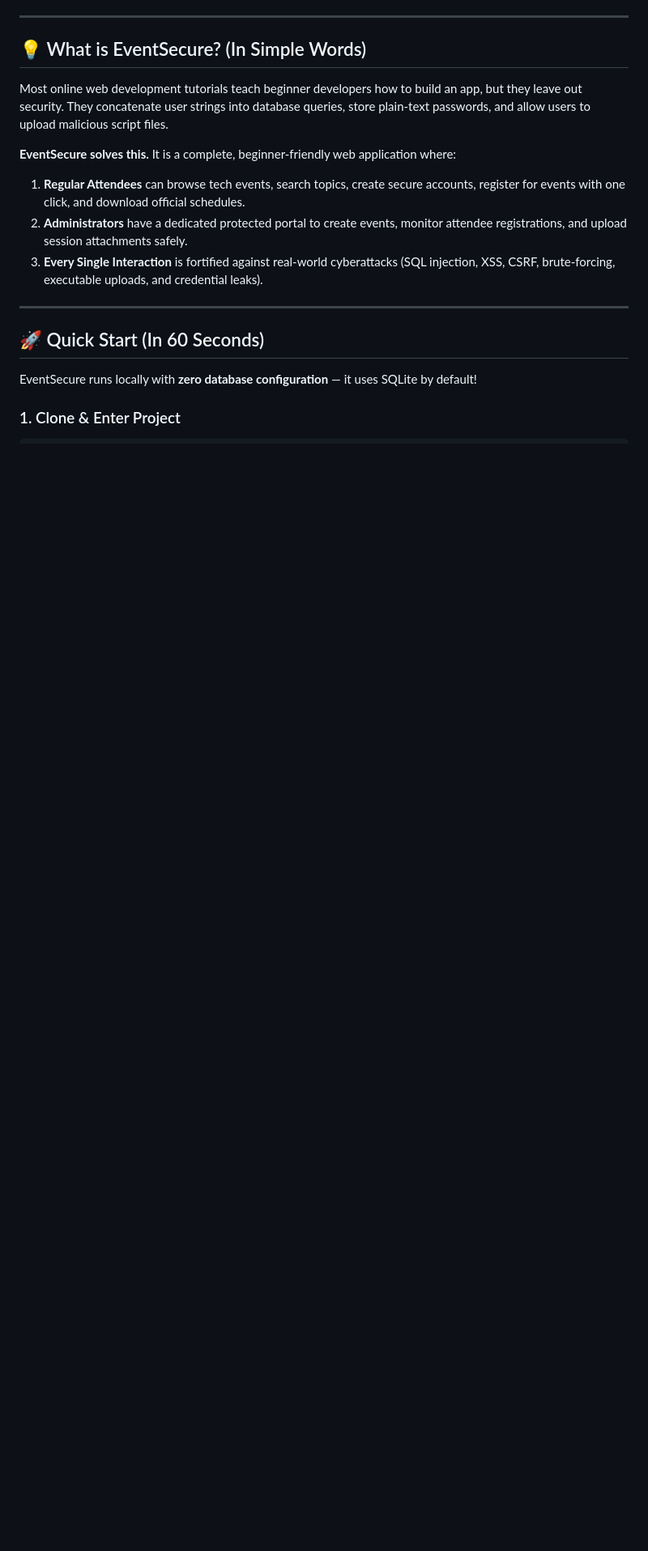
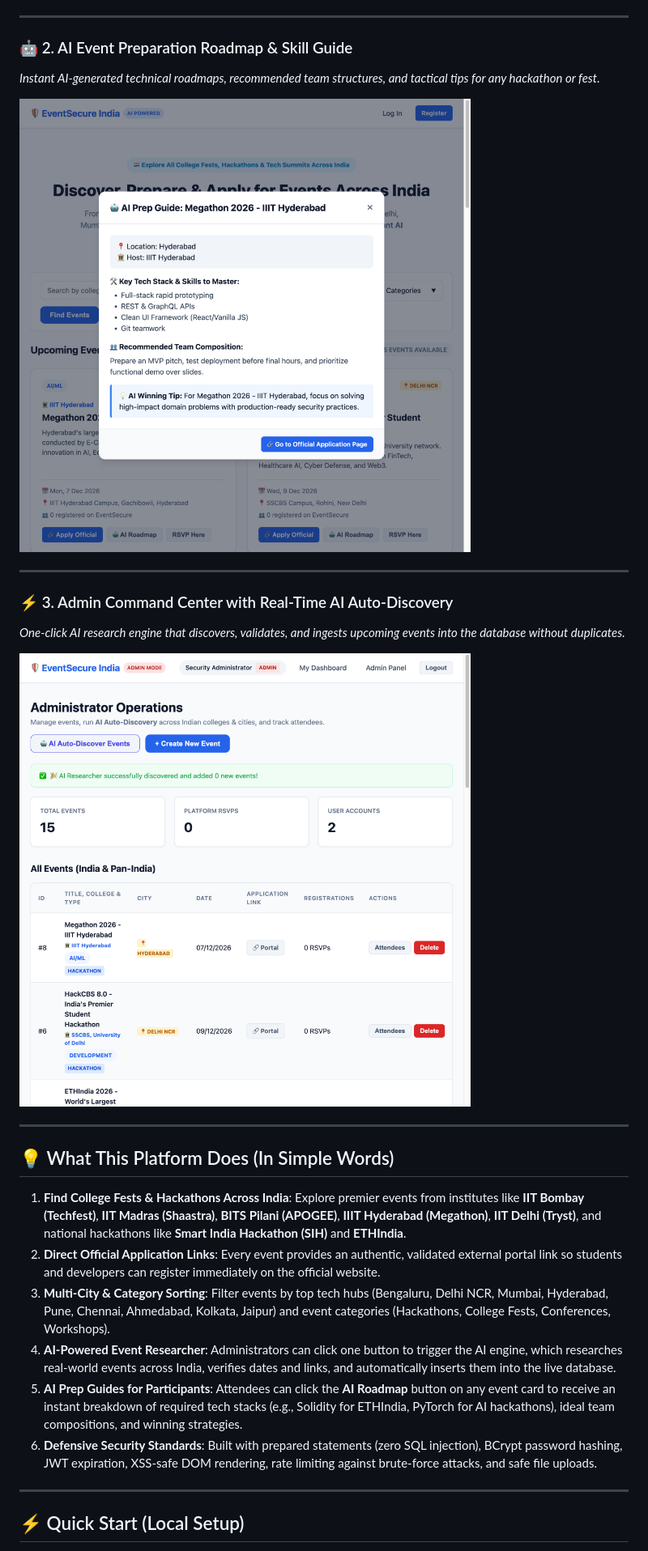
Before and after one commit to theashokjagarwal/secure-event-manager, a Markdown page: README.md, the part around one of its changes. Shown at 81% size. Drawn GitHub-style; pictures changed too: docs/images/admin-ai-dashboard.png (added), docs/images/ai-prep-guide-modal.png (added); blank space fills up the shorter version.

```diff
--- a/README.md
+++ b/README.md
@@ -57,19 +13,30 @@
 
 ---
 
-## 💡 What is EventSecure? (In Simple Words)
+### 🤖 2. AI Event Preparation Roadmap & Skill Guide
+*Instant AI-generated technical roadmaps, recommended team structures, and tactical tips for any hackathon or fest.*
 
-Most online web development tutorials teach beginner developers how to build an app, but they leave out security. They concatenate user strings into database queries, store plain-text passwords, and allow users to upload malicious script files.
-
-**EventSecure solves this.** It is a complete, beginner-friendly web application where:
-1. **Regular Attendees** can browse tech events, search topics, create secure accounts, register for events with one click, and download official schedules.
-2. **Administrators** have a dedicated protected portal to create events, monitor attendee registrations, and upload session attachments safely.
-3. **Every Single Interaction** is fortified against real-world cyberattacks (SQL injection, XSS, CSRF, brute-forcing, executable uploads, and credential leaks).
+![AI Preparation Roadmap Modal](docs/images/ai-prep-guide-modal.png)
 
 ---
 
-## 🚀 Quick Start (In 60 Seconds)
+### ⚡ 3. Admin Command Center with Real-Time AI Auto-Discovery
+*One-click AI research engine that discovers, validates, and ingests upcoming events into the database without duplicates.*
 
-EventSecure runs locally with **zero database configuration** — it uses SQLite by default!
+![Admin Command Center with AI](docs/images/admin-ai-dashboard.png)
 
-### 1. Clone & Enter Project
+---
+
+## 💡 What This Platform Does (In Simple Words)
+
+1. **Find College Fests & Hackathons Across India**: Explore premier events from institutes like **IIT Bombay (Techfest)**, **IIT Madras (Shaastra)**, **BITS Pilani (APOGEE)**, **IIIT Hyderabad (Megathon)**, **IIT Delhi (Tryst)**, and national hackathons like **Smart India Hackathon (SIH)** and **ETHIndia**.
+2. **Direct Official Application Links**: Every event provides an authentic, validated external portal link so students and developers can register immediately on the official website.
+3. **Multi-City & Category Sorting**: Filter events by top tech hubs (Bengaluru, Delhi NCR, Mumbai, Hyderabad, Pune, Chennai, Ahmedabad, Kolkata, Jaipur) and event categories (Hackathons, College Fests, Conferences, Workshops).
+4. **AI-Powered Event Researcher**: Administrators can click one button to trigger the AI engine, which researches real-world events across India, verifies dates and links, and automatically inserts them into the live database.
+5. **AI Prep Guides for Participants**: Attendees can click the **AI Roadmap** button on any event card to receive an instant breakdown of required tech stacks (e.g., Solidity for ETHIndia, PyTorch for AI hackathons), ideal team compositions, and winning strategies.
+6. **Defensive Security Standards**: Built with prepared statements (zero SQL injection), BCrypt password hashing, JWT expiration, XSS-safe DOM rendering, rate limiting against brute-force attacks, and safe file uploads.
+
+---
+
+## ⚡ Quick Start (Local Setup)
+
```
Also changed, not shown: other parts of README.md (+81 -212 lines), docs/images/india-events-catalog.png (added), 11 other files.
